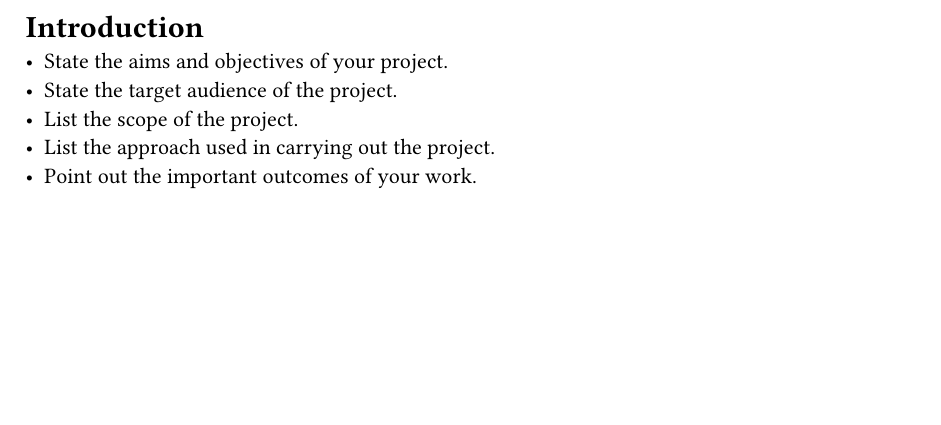
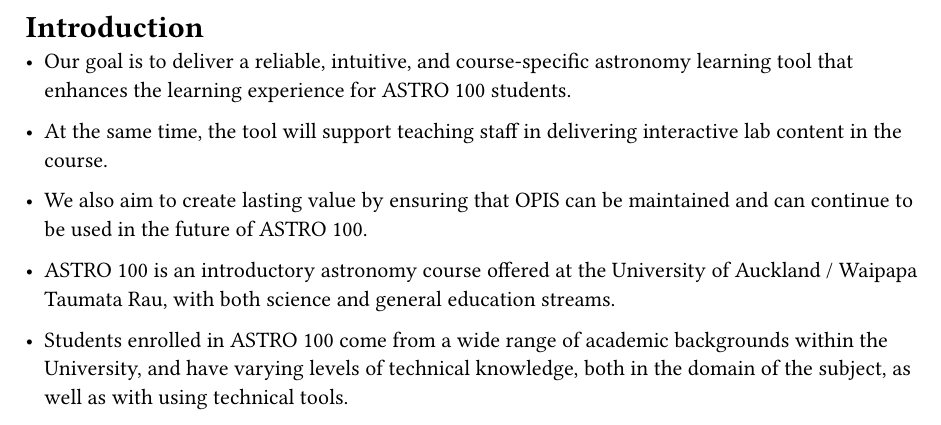
Before and after one commit to derekchai/opis-final-report, a Typst document (pages/4-introduction.typ): part of the page, cut so that both start at the same text, the shorter picture padded with empty space. Compiled offline with Typst 0.15.

Commit message:
Add aims/objectives, target audience

```diff
--- a/pages/4-introduction.typ
+++ b/pages/4-introduction.typ
@@ -1,7 +1,23 @@
 = Introduction
 
-- State the aims and objectives of your project.
-- State the target audience of the project.
-- List the scope of the project.
-- List the approach used in carrying out the project.
-- Point out the important outcomes of your work.
+// - State the aims and objectives of your project.
+// - State the target audience of the project.
+// - List the scope of the project.
+// - List the approach used in carrying out the project.
+// - Point out the important outcomes of your work.
+
+// Aims and objectives
+- Our goal is to deliver a reliable, intuitive, and course-specific astronomy
+  learning tool that enhances the learning experience for ASTRO 100 students.
+- At the same time, the tool will support teaching staff in delivering
+  interactive lab content in the course.
+- We also aim to create lasting value by ensuring that OPIS can be maintained
+  and can continue to be used in the future of ASTRO 100.
+
+// Target audience
+- ASTRO 100 is an introductory astronomy course offered at the University of
+  Auckland / Waipapa Taumata Rau, with both science and general education
+  streams.
+- Students enrolled in ASTRO 100 come from a wide range of academic backgrounds
+  within the University, and have varying levels of technical knowledge, both in
+  the domain of the subject, as well as with using technical tools.
```
